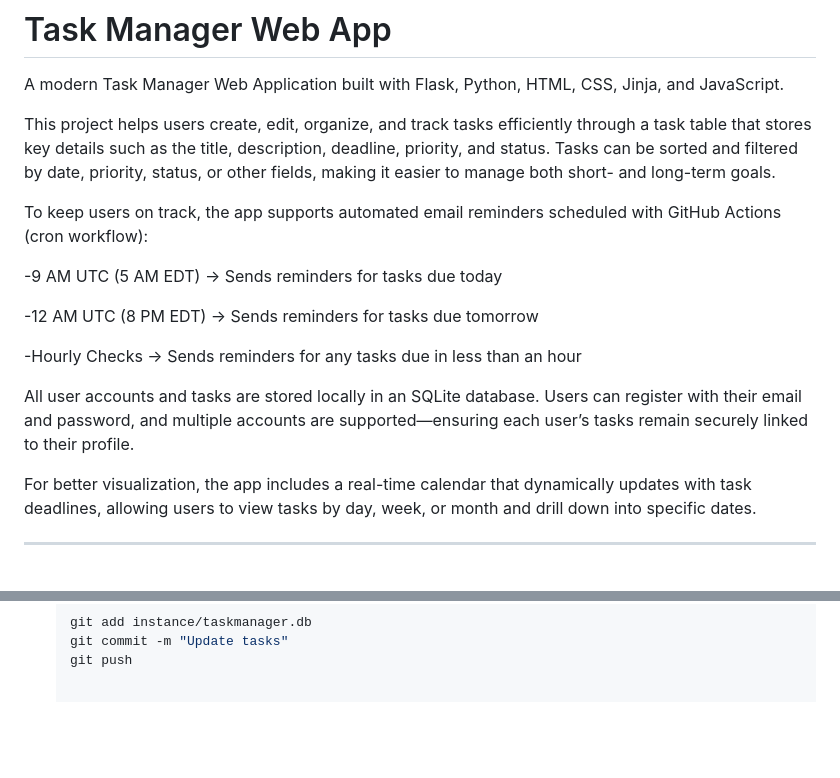
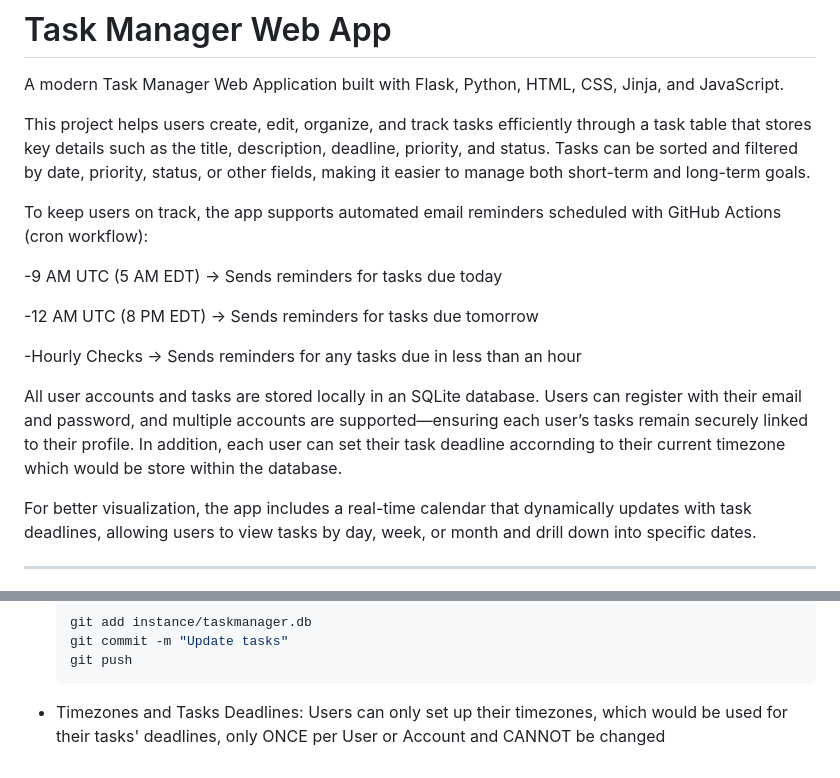
Before and after one commit to JericoJr/TaskManager, a Markdown page: README.md, 2 parts joined by grey strips. Drawn GitHub-style; blank space fills up the shorter version.

```diff
--- a/README.md
+++ b/README.md
@@ -2,7 +2,7 @@
 
 A modern Task Manager Web Application built with Flask, Python, HTML, CSS, Jinja, and JavaScript.
 
-This project helps users create, edit, organize, and track tasks efficiently through a task table that stores key details such as the title, description, deadline, priority, and status. Tasks can be sorted and filtered by date, priority, status, or other fields, making it easier to manage both short- and long-term goals.
+This project helps users create, edit, organize, and track tasks efficiently through a task table that stores key details such as the title, description, deadline, priority, and status. Tasks can be sorted and filtered by date, priority, status, or other fields, making it easier to manage both short-term and long-term goals.
 
 To keep users on track, the app supports automated email reminders scheduled with GitHub Actions (cron workflow):
 
@@ -12,7 +12,7 @@ To keep users on track, the app supports automated email reminders scheduled wit
 
 -Hourly Checks → Sends reminders for any tasks due in less than an hour
 
-All user accounts and tasks are stored locally in an SQLite database. Users can register with their email and password, and multiple accounts are supported—ensuring each user’s tasks remain securely linked to their profile.
+All user accounts and tasks are stored locally in an SQLite database. Users can register with their email and password, and multiple accounts are supported—ensuring each user’s tasks remain securely linked to their profile. In addition, each user can set their task deadline accornding to their current timezone which would be store within the database.
 
 For better visualization, the app includes a real-time calendar that dynamically updates with task deadlines, allowing users to view tasks by day, week, or month and drill down into specific dates.
 
@@ -67,3 +67,4 @@ Follow these steps to get the project up and running locally:
   git add instance/taskmanager.db
   git commit -m "Update tasks"
   git push
+- Timezones and Tasks Deadlines: Users can only set up their timezones, which would be used for their tasks' deadlines, only ONCE per User or Account and CANNOT be changed
```
